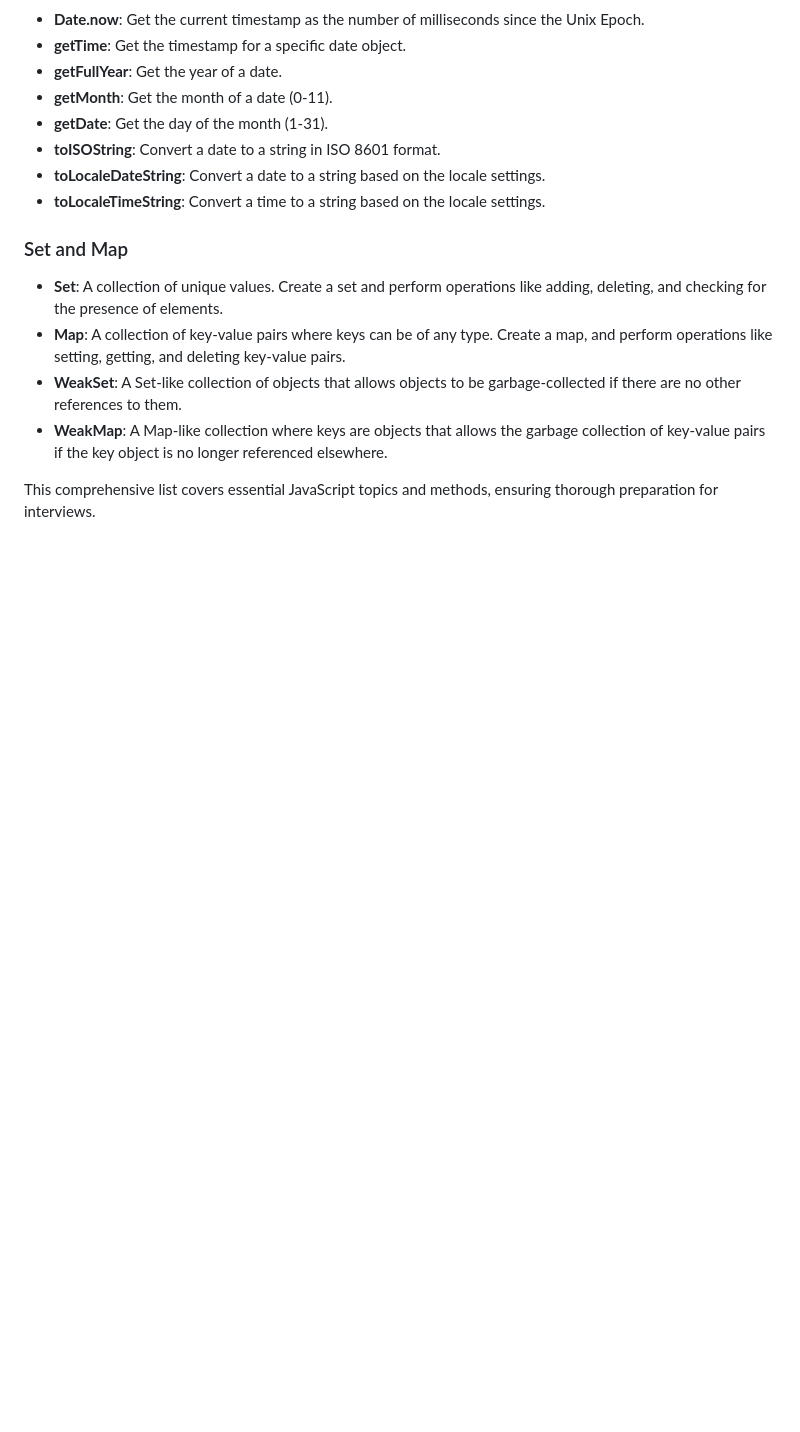
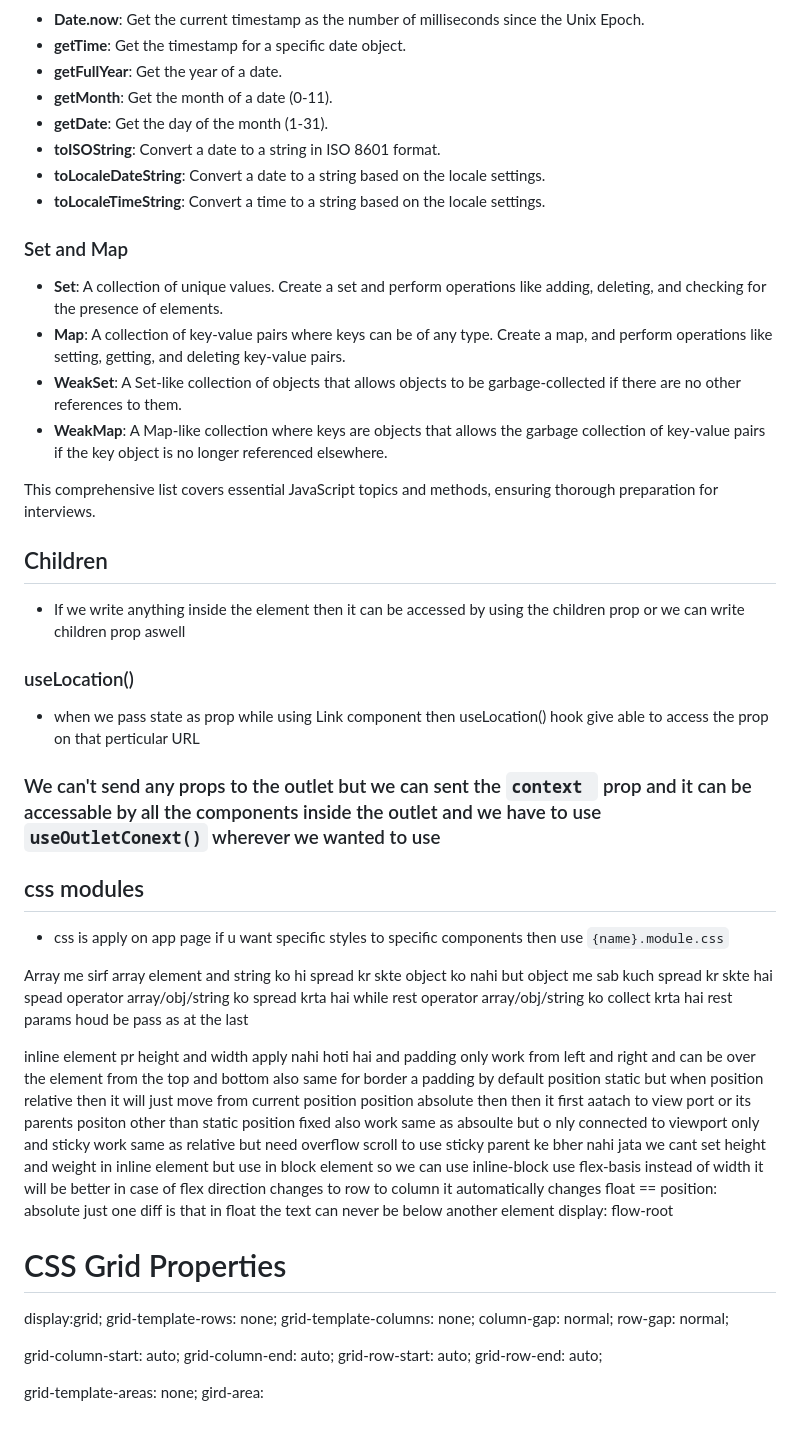
Before and after one commit to iamtango/JS-Notes, a Markdown page: README.md, the part around the change. Rendered like a GitHub page; blank space fills up the shorter version.

Commit message:
Update My Learning

```diff
--- a/README.md
+++ b/README.md
@@ -4340,3 +4340,49 @@ Here's the combined list of JavaScript interview preparation topics, including b
 - **WeakMap**: A Map-like collection where keys are objects that allows the garbage collection of key-value pairs if the key object is no longer referenced elsewhere.
 
 This comprehensive list covers essential JavaScript topics and methods, ensuring thorough preparation for interviews.
+
+## Children
+
+- If we write anything inside the element <example> </example> then it can be accessed by using the children prop or we can write children prop aswell
+
+### useLocation()
+
+- when we pass state as prop while using Link component then useLocation() hook give able to access the prop on that perticular URL
+
+### We can't send any props to the outlet but we can sent the `context ` prop and it can be accessable by all the components inside the outlet and we have to use `useOutletConext()` wherever we wanted to use
+
+## css modules
+
+- css is apply on app page if u want specific styles to specific components then use `{name}.module.css`
+
+Array me sirf array element and string ko hi spread kr skte object ko nahi but object me sab kuch spread kr skte hai
+spead operator array/obj/string ko spread krta hai while rest operator array/obj/string ko collect krta hai rest params houd be pass as at the last
+
+inline element pr height and width apply nahi hoti hai
+and padding only work from left and right and can be over the element from the top and bottom
+also same for border a padding
+by default position static
+but when position relative then it will just move from current position
+position absolute then then it first aatach to view port or its parents positon other than static
+position fixed also work same as absoulte but o nly connected to viewport only and sticky work same as relative but need overflow scroll to use
+sticky parent ke bher nahi jata
+we cant set height and weight in inline element but use in block element so we can use inline-block
+use flex-basis instead of width it will be better in case of flex direction changes to row to column it automatically changes
+float == position: absolute just one diff is that in float the text can never be below another element
+display: flow-root
+
+# CSS Grid Properties
+
+display:grid;
+grid-template-rows: none;
+grid-template-columns: none;
+column-gap: normal;
+row-gap: normal;
+
+grid-column-start: auto;
+grid-column-end: auto;
+grid-row-start: auto;
+grid-row-end: auto;
+
+grid-template-areas: none;
+gird-area:
```
